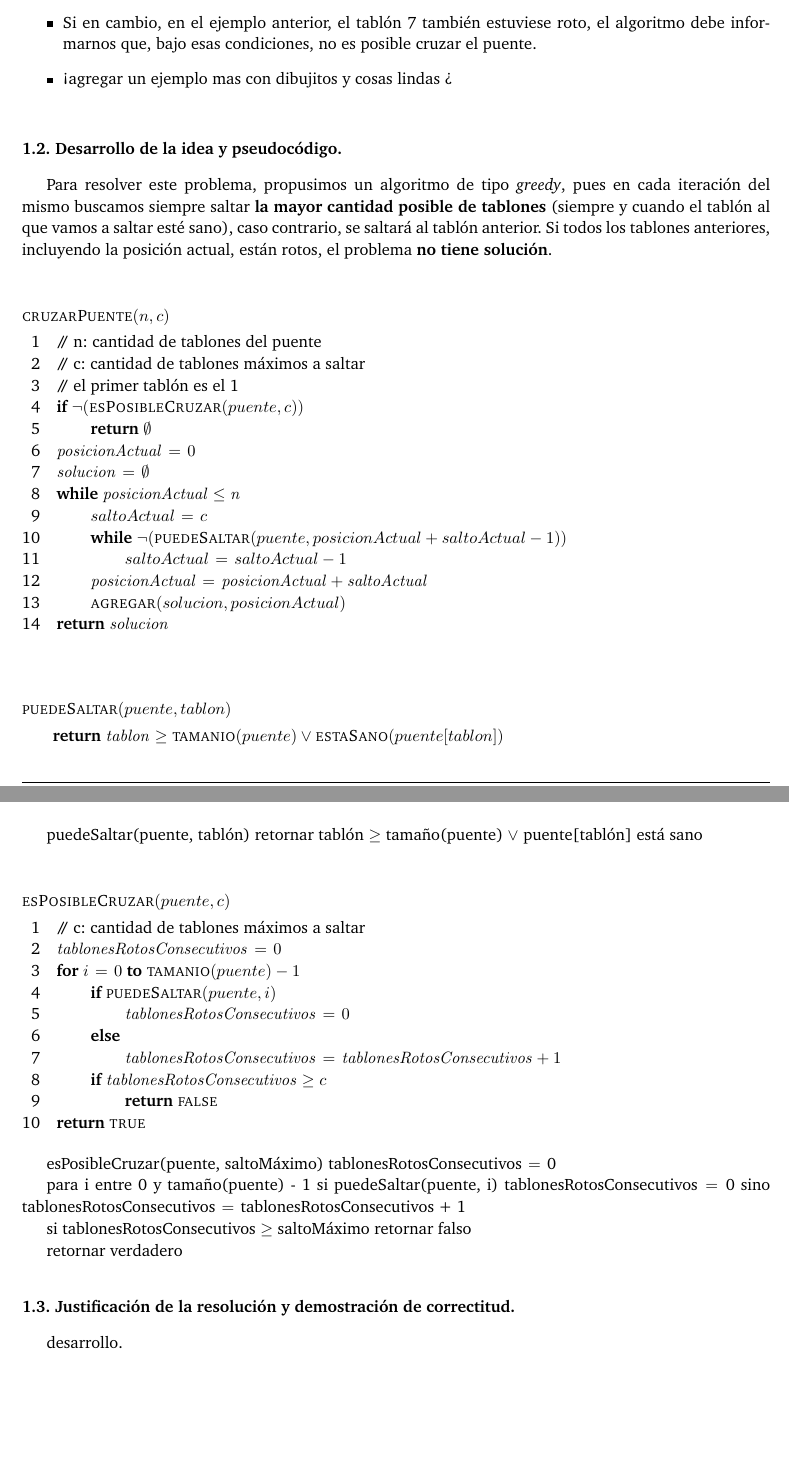
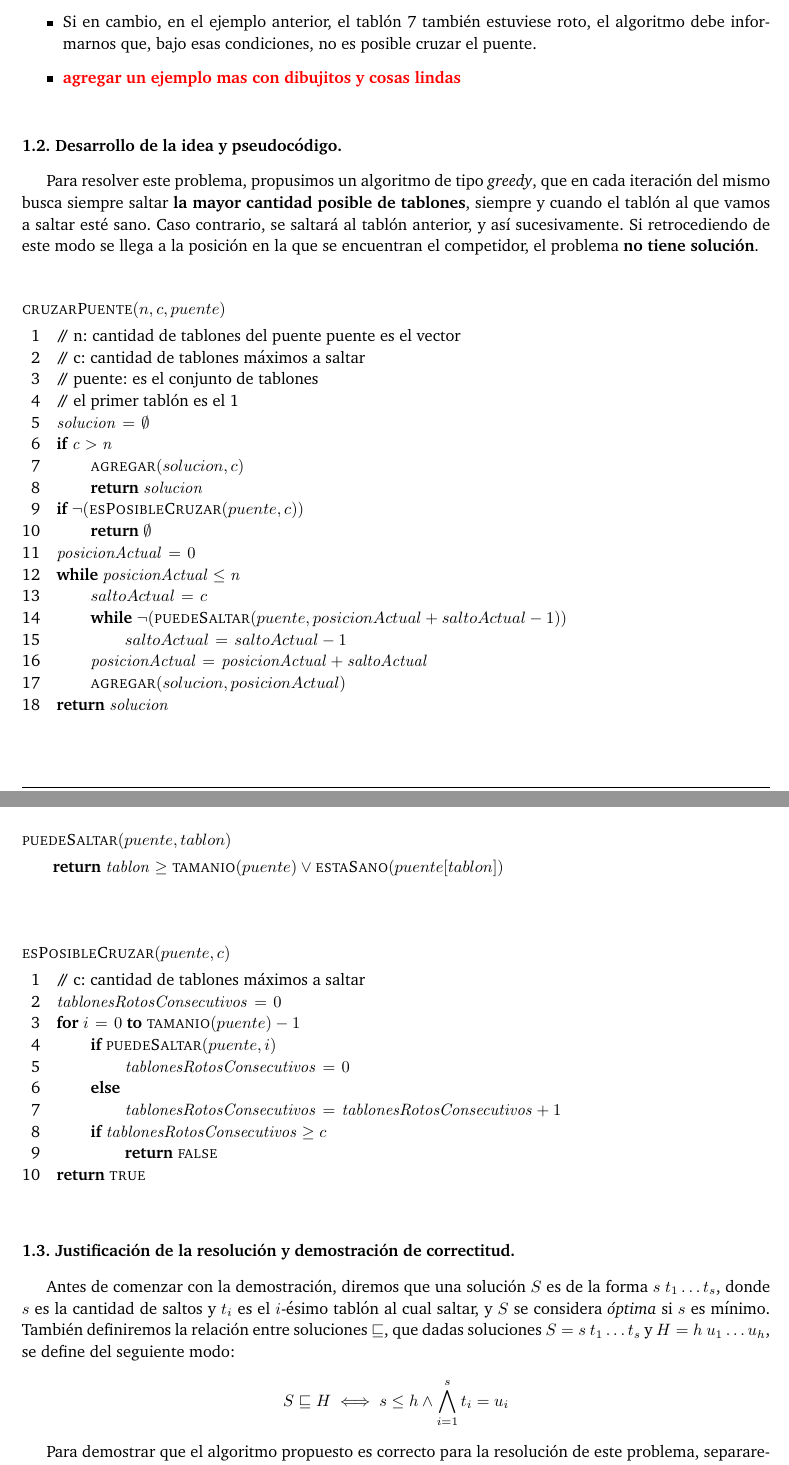
Before and after one commit to lvuotto/algo3-tps, a LaTeX paper (tp1/informe/informe.tex, which reads tp1/informe/problema1.tex): two parts of pages 5 and 6 of 11 before the commit and two parts of pages 5 and 6 of 12 after it, joined at a grey line, cut so that both start at the same text, the shorter picture padded with empty space. Compiled offline with pdfLaTeX.

Commit message:
demo parcial del problema 1.
- Demostramos la complejidad del problema 1.
- Falta terminar la demo de correctitud.

```diff
--- a/tp1/informe/informe.tex
+++ b/tp1/informe/informe.tex
@@ -22,6 +22,7 @@
 \usepackage{caratula}
 \usepackage{url}
 
+\usepackage{color}
 \usepackage{clrscode3e} % para el pseudocodigo
 
 
--- a/tp1/informe/problema1.tex
+++ b/tp1/informe/problema1.tex
@@ -37,26 +37,32 @@ son valores naturales}.
 
 \vspace*{0.3cm}
 
-Para resolver este problema, propusimos un algoritmo de tipo \textit{greedy}, pues en cada iteración
-del mismo buscamos siempre saltar \textbf{la mayor cantidad posible de tablones} (siempre y cuando el
-tablón al que vamos a saltar esté sano), caso contrario, se saltará al tablón anterior.
-Si todos los tablones anteriores, incluyendo la posición actual, están rotos, el problema
+Para resolver este problema, propusimos un algoritmo de tipo \textit{greedy}, que en cada iteración
+del mismo busca siempre saltar \textbf{la mayor cantidad posible de tablones}, siempre y cuando el
+tablón al que vamos a saltar esté sano. Caso contrario, se saltará al tablón anterior, y así sucesivamente.
+Si retrocediendo de este modo se llega a la posición en la que se encuentran el competidor, el problema
 \textbf{no tiene solución}.
 
 \vspace*{0.5cm}
 
 
 \begin{codebox}
-\Procname{$\proc{cruzarPuente}(n,c)$}
-\li \Comment n: cantidad de tablones del puente
+\Procname{$\proc{cruzarPuente}(n,c,puente)$}
+\li \Comment n: cantidad de tablones del puente puente es el vector
 \li \Comment c: cantidad de tablones máximos a saltar
+\li \Comment puente: es el conjunto de tablones
 \li \Comment el primer tablón es el 1
+\li $\id{solucion} \gets \emptyset$
+\li \If $\id{c} > \id{n}$
+\li     \Then
+            $\proc{agregar}(solucion, c)$
+\li         \Return $\id{solucion}$
+        \End
 \li \If $\neg(\proc{esPosibleCruzar}(puente, c))$
 \li     \Then
             \Return $\emptyset$
         \End
 \li $\id{posicionActual} \gets 0$
-\li $\id{solucion} \gets \emptyset$
 \li \While $\id{posicionActual} \leq \id{n}$
 \li     \Do
             $saltoActual \gets c$
@@ -80,11 +86,6 @@ Si todos los tablones anteriores, incluyendo la posición actual, están rotos,
 \Procname{$\proc{puedeSaltar}(puente, tablon)$}
     \Return $\id{tablon} \geq \proc{tamanio}(puente) \lor \proc{estaSano}(puente[tablon])$
 \end{codebox}
-
-
-
-puedeSaltar(puente, tablón)
-  retornar tablón $\geq$ tamaño(puente) $\lor$ puente[tablón] está sano
 
 
 
@@ -114,21 +115,6 @@ puedeSaltar(puente, tablón)
 
 
 
-esPosibleCruzar(puente, saltoMáximo)
-  tablonesRotosConsecutivos $\gets$ 0
-
-  para i entre 0 y tamaño(puente) - 1
-    si puedeSaltar(puente, i)
-      tablonesRotosConsecutivos $\gets$ 0
-    sino
-      tablonesRotosConsecutivos $\gets$ tablonesRotosConsecutivos + 1
-
-    si tablonesRotosConsecutivos $\geq$ saltoMáximo
-      retornar falso
-
-  retornar verdadero
-
-
 \vspace*{0.75cm} \noindent
 
 
@@ -138,4 +124,12 @@ esPosibleCruzar(puente, saltoMáximo)
 
 \vspace*{0.3cm}
 
-desarrollo.
+Antes de comenzar con la demostración, diremos que una solución $S$ es de la forma $s \ t_1 \dots t_s$,
+donde $s$ es la cantidad de saltos y $t_i$ es el $i$-ésimo tablón al cual saltar, y $S$ se considera
+\textit{óptima} si $s$ es mínimo. También definiremos la relación entre soluciones $\sqsubseteq$, que
+dadas soluciones $S = s \ t_1 \dots t_s$ y $H = h \ u_1 \dots u_h$, se define del seguiente modo:
+\begin{align*}
+  S \sqsubseteq H \iff s \leq h \wedge \bigwedge_{i=1}^s t_i = u_i
+\end{align*}
+
+Para demostrar que el algoritmo propuesto es correcto para la resolución de este problema,
@@ -153,0 +179 @@ explicar complejidades de las funciones del vector usadas.
+  \begin{itemize}
```
Also changed, not shown: tp1/informe/informe.tex (10 more changed lines), tp1/informe/problema1.tex (55 more changed lines).
